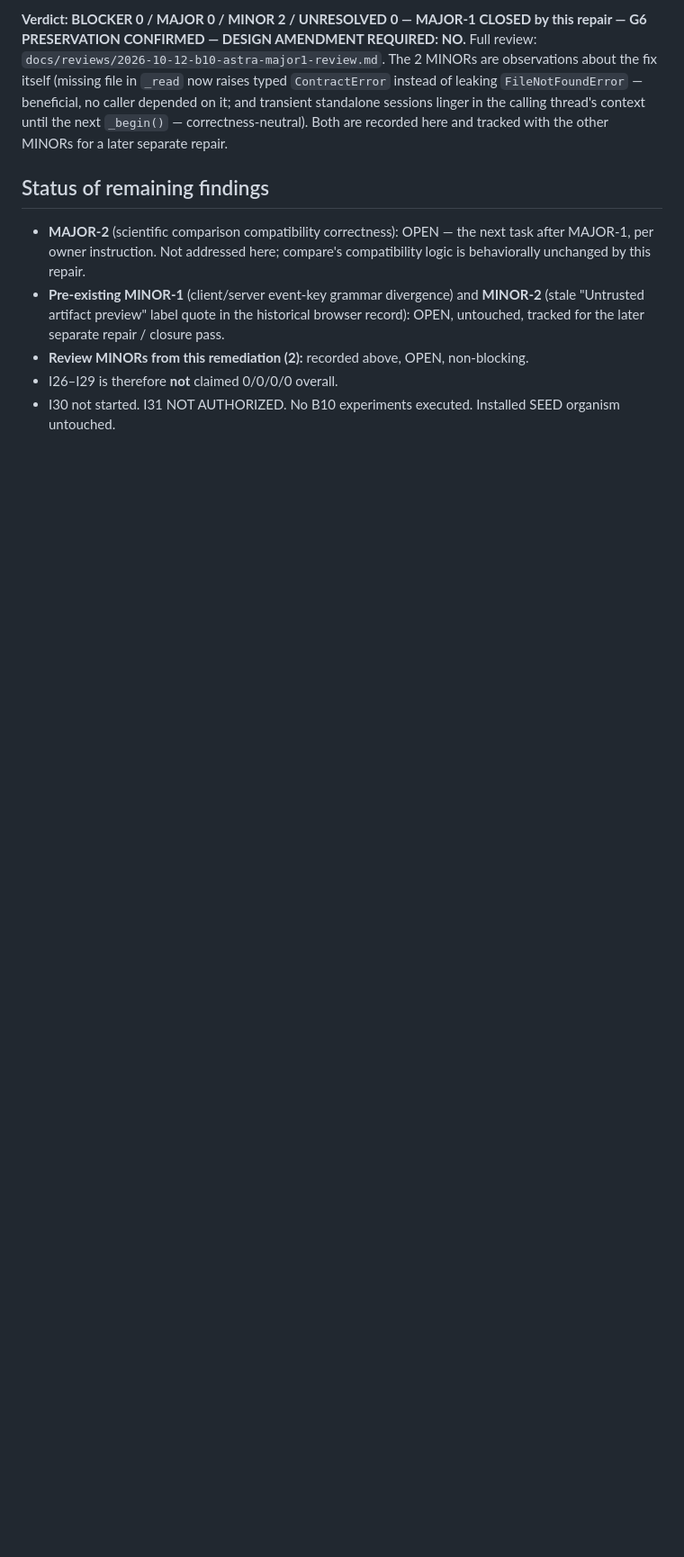
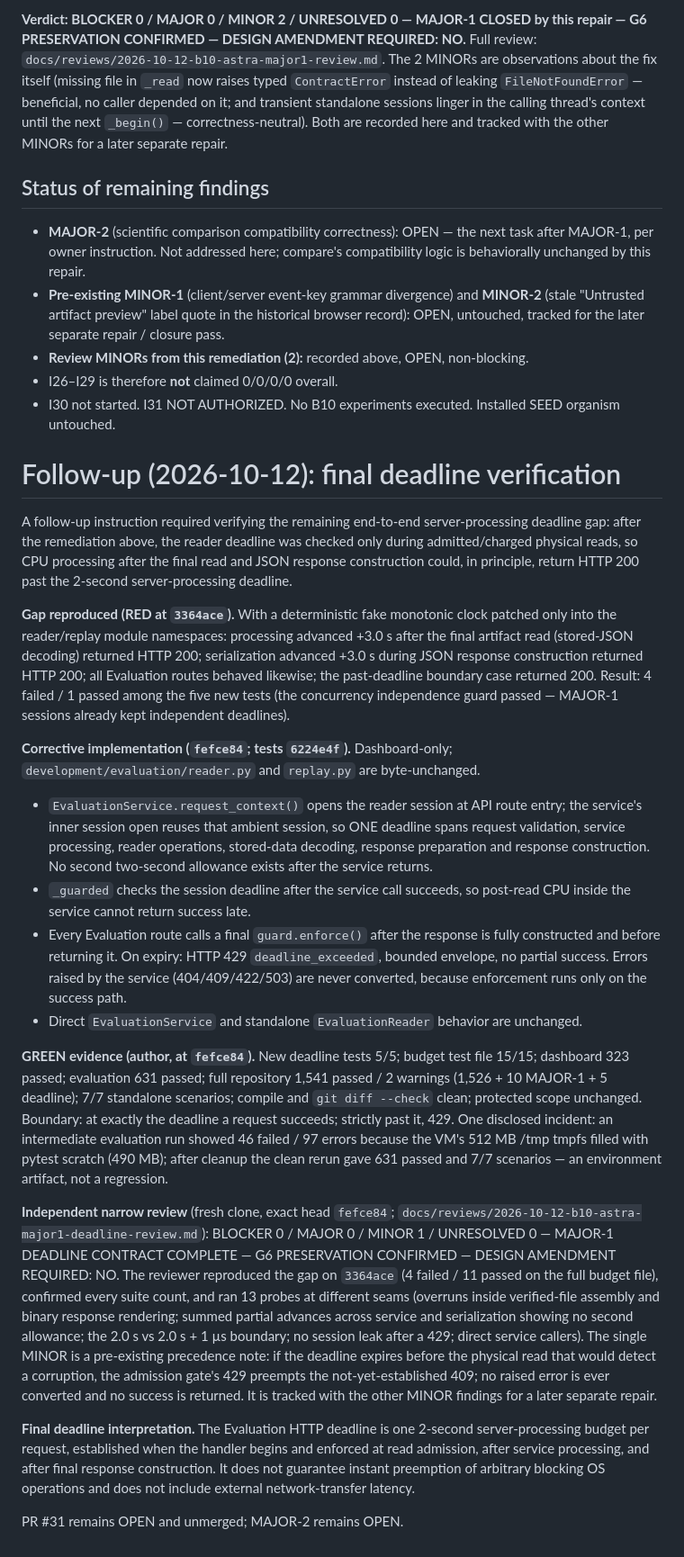
Before and after one commit to Jeruzael/SEED, a Markdown page: docs/reviews/2026-10-12-b10-astra-major1-remediation.md, the part around the change. Shown at 90% size. Drawn GitHub-style; blank space fills up the shorter version.

Commit message:
docs: record MAJOR-1 final deadline verification and review

```diff
--- a/docs/reviews/2026-10-12-b10-astra-major1-remediation.md
+++ b/docs/reviews/2026-10-12-b10-astra-major1-remediation.md
@@ -166,3 +166,81 @@ here and tracked with the other MINORs for a later separate repair.
 - I26–I29 is therefore **not** claimed 0/0/0/0 overall.
 - I30 not started. I31 NOT AUTHORIZED. No B10 experiments executed.
   Installed SEED organism untouched.
+
+# Follow-up (2026-10-12): final deadline verification
+
+A follow-up instruction required verifying the remaining end-to-end
+server-processing deadline gap: after the remediation above, the
+reader deadline was checked only during admitted/charged physical
+reads, so CPU processing after the final read and JSON response
+construction could, in principle, return HTTP 200 past the 2-second
+server-processing deadline.
+
+**Gap reproduced (RED at `3364ace`).** With a deterministic fake
+monotonic clock patched only into the reader/replay module
+namespaces: processing advanced +3.0 s after the final artifact read
+(stored-JSON decoding) returned HTTP 200; serialization advanced
++3.0 s during JSON response construction returned HTTP 200; all
+Evaluation routes behaved likewise; the past-deadline boundary case
+returned 200. Result: 4 failed / 1 passed among the five new tests
+(the concurrency independence guard passed — MAJOR-1 sessions
+already kept independent deadlines).
+
+**Corrective implementation (`fefce84`; tests `6224e4f`).**
+Dashboard-only; `development/evaluation/reader.py` and
+`replay.py` are byte-unchanged.
+
+- `EvaluationService.request_context()` opens the reader session at
+  API route entry; the service's inner session open reuses that
+  ambient session, so ONE deadline spans request validation,
+  service processing, reader operations, stored-data decoding,
+  response preparation and response construction. No second
+  two-second allowance exists after the service returns.
+- `_guarded` checks the session deadline after the service call
+  succeeds, so post-read CPU inside the service cannot return
+  success late.
+- Every Evaluation route calls a final `guard.enforce()` after the
+  response is fully constructed and before returning it. On expiry:
+  HTTP 429 `deadline_exceeded`, bounded envelope, no partial
+  success. Errors raised by the service (404/409/422/503) are never
+  converted, because enforcement runs only on the success path.
+- Direct `EvaluationService` and standalone `EvaluationReader`
+  behavior are unchanged.
+
+**GREEN evidence (author, at `fefce84`).** New deadline tests 5/5;
+budget test file 15/15; dashboard 323 passed; evaluation 631
+passed; full repository 1,541 passed / 2 warnings (1,526 + 10
+MAJOR-1 + 5 deadline); 7/7 standalone scenarios; compile and
+`git diff --check` clean; protected scope unchanged. Boundary:
+at exactly the deadline a request succeeds; strictly past it, 429.
+One disclosed incident: an intermediate evaluation run showed
+46 failed / 97 errors because the VM's 512 MB /tmp tmpfs filled
+with pytest scratch (490 MB); after cleanup the clean rerun gave
+631 passed and 7/7 scenarios — an environment artifact, not a
+regression.
+
+**Independent narrow review** (fresh clone, exact head `fefce84`;
+`docs/reviews/2026-10-12-b10-astra-major1-deadline-review.md`):
+BLOCKER 0 / MAJOR 0 / MINOR 1 / UNRESOLVED 0 — MAJOR-1 DEADLINE
+CONTRACT COMPLETE — G6 PRESERVATION CONFIRMED — DESIGN AMENDMENT
+REQUIRED: NO. The reviewer reproduced the gap on `3364ace`
+(4 failed / 11 passed on the full budget file), confirmed every
+suite count, and ran 13 probes at different seams (overruns inside
+verified-file assembly and binary response rendering; summed
+partial advances across service and serialization showing no
+second allowance; the 2.0 s vs 2.0 s + 1 µs boundary; no session
+leak after a 429; direct service callers). The single MINOR is a
+pre-existing precedence note: if the deadline expires before the
+physical read that would detect a corruption, the admission gate's
+429 preempts the not-yet-established 409; no raised error is ever
+converted and no success is returned. It is tracked with the other
+MINOR findings for a later separate repair.
+
+**Final deadline interpretation.** The Evaluation HTTP deadline is
+one 2-second server-processing budget per request, established when
+the handler begins and enforced at read admission, after service
+processing, and after final response construction. It does not
+guarantee instant preemption of arbitrary blocking OS operations
+and does not include external network-transfer latency.
+
+PR #31 remains OPEN and unmerged; MAJOR-2 remains OPEN.
```
Also changed, not shown: docs/reviews/2026-10-12-b10-astra-major1-deadline-review.md (added, +100 -0 lines), docs/reviews/2026-10-12-b10-astra-major1-review.md (+14 -0 lines).
